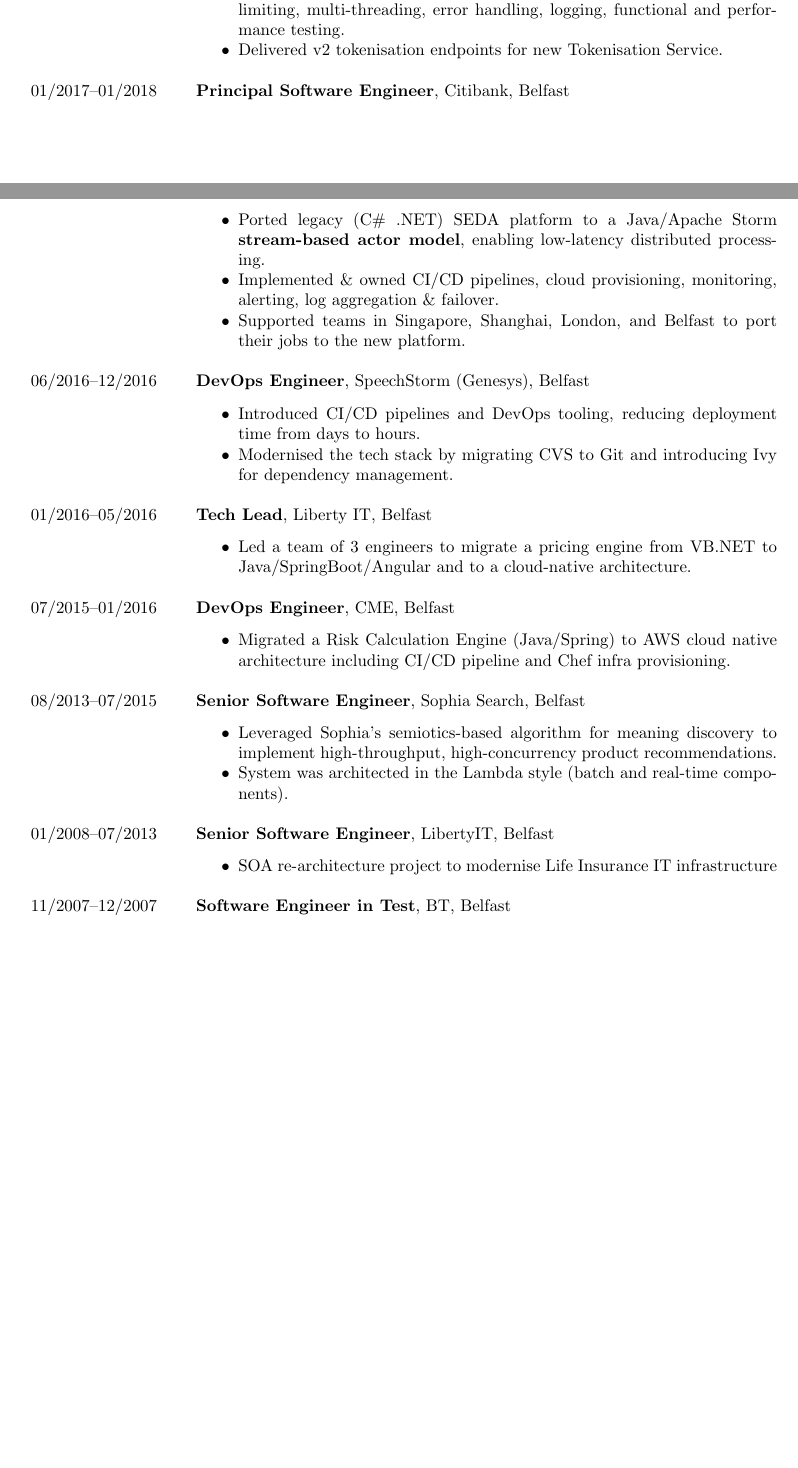
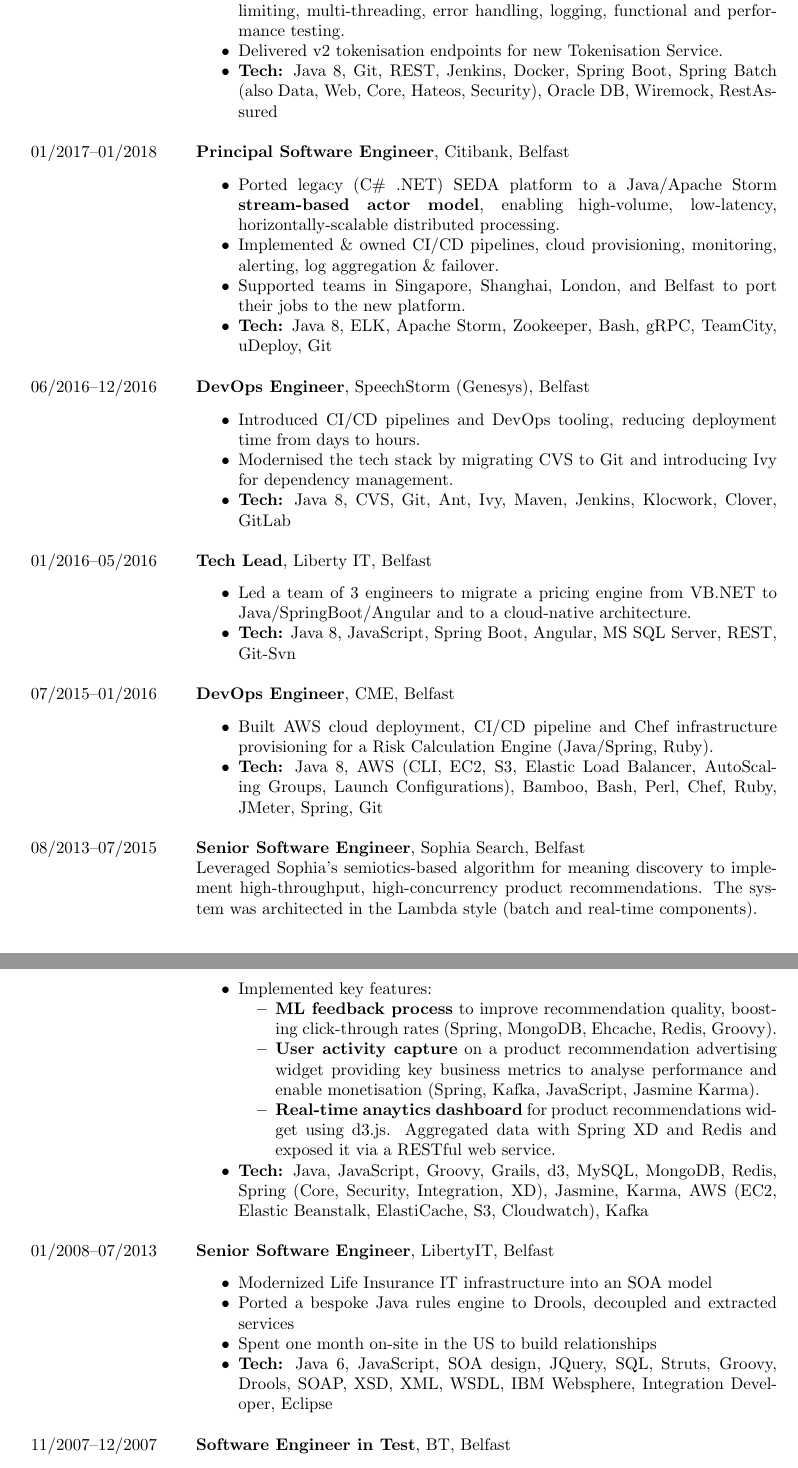
Before and after one commit to saraandstuart/cv, a LaTeX CV (src/stuart_shannon_cv.tex): two parts of pages 1 and 2 of 3 before the commit and two parts of pages 2 and 3 of 4 after it, joined at a grey line, cut so that both start at the same text, the shorter picture padded with empty space. Compiled offline with pdfLaTeX.

Commit message:
Expanded on projects for each role and technologies used.

```diff
--- a/src/stuart_shannon_cv.tex
+++ b/src/stuart_shannon_cv.tex
@@ -68,34 +69,48 @@
                          \item Led 3-person team on greenfield \textbf{Payment Token Migration} handling millions of records with zero downtime. Live, batch and sync-back components.
                          \item Designed and implemented architecturally significant components: rate limiting, multi-threading, error handling, logging, functional and performance testing.
                          \item Delivered v2 tokenisation endpoints for new Tokenisation Service.
+                         \item \textbf{Tech:} Java 8, Git, REST, Jenkins, Docker, Spring Boot, Spring Batch (also Data, Web, Core, Hateos, Security), Oracle DB, Wiremock, RestAssured
                    \end{itemize} \\ \\
 01/2017--01/2018 & \textbf{Principal Software Engineer}, Citibank, Belfast \\
                  & \begin{itemize}
-                        \item Ported legacy (C\# .NET) SEDA platform to a Java/Apache Storm \textbf{stream-based actor model}, enabling low-latency distributed processing.
+                         \item Ported legacy (C\# .NET) SEDA platform to a Java/Apache Storm \textbf{stream-based actor model}, enabling high-volume, low-latency, horizontally-scalable distributed processing.
                          \item Implemented \& owned CI/CD pipelines, cloud provisioning, monitoring, alerting, log aggregation \& failover.
                          \item Supported teams in Singapore, Shanghai, London, and Belfast to port their jobs to the new platform.
+                         \item \textbf{Tech:} Java~8, ELK, Apache Storm, Zookeeper, Bash, gRPC, TeamCity, uDeploy, Git
                    \end{itemize} \\ \\
 06/2016--12/2016 & \textbf{DevOps Engineer}, SpeechStorm (Genesys), Belfast \\
                  & \begin{itemize}
                          \item Introduced CI/CD pipelines and DevOps tooling, reducing deployment time from days to hours.
                          \item Modernised the tech stack by migrating CVS to Git and introducing Ivy for dependency management.
+                         \item \textbf{Tech:} Java~8, CVS, Git, Ant, Ivy, Maven, Jenkins, Klocwork, Clover, GitLab
                    \end{itemize} \\ \\
 01/2016--05/2016 & \textbf{Tech Lead}, Liberty IT, Belfast \\
                  & \begin{itemize}
                          \item Led a team of 3 engineers to migrate a pricing engine from VB.NET to Java/SpringBoot/Angular and to a cloud-native architecture.
+                         \item \textbf{Tech:} Java~8, JavaScript, Spring Boot, Angular, MS SQL Server, REST, Git-Svn
                    \end{itemize} \\ \\
 07/2015--01/2016 & \textbf{DevOps Engineer}, CME, Belfast \\
                  & \begin{itemize}
-                    \item Migrated a Risk Calculation Engine (Java/Spring) to AWS cloud native architecture including CI/CD pipeline and Chef infra provisioning.
+                         \item Built AWS cloud deployment, CI/CD pipeline and Chef infrastructure provisioning for a Risk Calculation Engine (Java/Spring, Ruby).
+                         \item \textbf{Tech:} Java~8, AWS (CLI, EC2, S3, Elastic Load Balancer, AutoScaling Groups, Launch Configurations), Bamboo, Bash, Perl, Chef, Ruby, JMeter, Spring, Git
                    \end{itemize} \\ \\
 08/2013--07/2015 & \textbf{Senior Software Engineer}, Sophia Search, Belfast \\
+                 & Leveraged Sophia’s semiotics-based algorithm for meaning discovery to implement high-throughput, high-concurrency product recommendations. The system was architected in the Lambda style (batch and real-time components). \\
                  & \begin{itemize}
-                    \item Leveraged Sophia’s semiotics-based algorithm for meaning discovery to implement high-throughput, high-concurrency product recommendations.
-                    \item System was architected in the Lambda style (batch and real-time components).
+                         \item Implemented key features:
+                         \begin{itemize}
+                              \item \textbf{ML feedback process} to improve recommendation quality, boosting click-through rates (Spring, MongoDB, Ehcache, Redis, Groovy).
+                              \item \textbf{User activity capture} on a product recommendation advertising widget providing key business metrics to analyse performance and enable monetisation (Spring, Kafka, JavaScript, Jasmine Karma).
+                              \item \textbf{Real-time anaytics dashboard} for product recommendations widget using d3.js. Aggregated data with Spring XD and Redis and exposed it via a RESTful web service.
+                         \end{itemize}
+                         \item \textbf{Tech:} Java, JavaScript, Groovy, Grails, d3, MySQL, MongoDB, Redis, Spring (Core, Security, Integration, XD), Jasmine, Karma, AWS (EC2, Elastic Beanstalk, ElastiCache, S3, Cloudwatch), Kafka
                     \end{itemize} \\ \\
 01/2008--07/2013 & \textbf{Senior Software Engineer}, LibertyIT, Belfast \\
                  & \begin{itemize}
-                    \item SOA re-architecture project to modernise Life Insurance IT infrastructure
+                         \item Modernized Life Insurance IT infrastructure into an SOA model
+                         \item Ported a bespoke Java rules engine to Drools, decoupled and extracted services
+                         \item Spent one month on-site in the US to build relationships
+                         \item \textbf{Tech:} Java~6, JavaScript, SOA design, JQuery, SQL, Struts, Groovy, Drools, SOAP, XSD, XML, WSDL, IBM Websphere, Integration Developer, Eclipse
                    \end{itemize} \\ \\
 11/2007--12/2007 & \textbf{Software Engineer in Test}, BT, Belfast \\
                  & \begin{itemize}
```
Also changed, not shown: src/stuart_shannon_cv.tex (9 more changed lines). Lines whose indentation alone changed are shown as unchanged.
